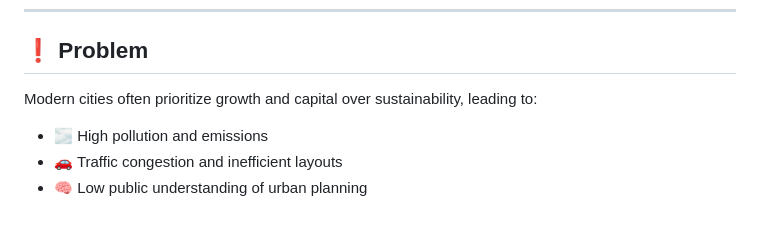
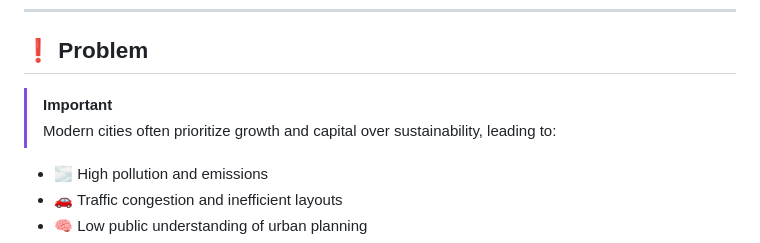
Before and after one commit to owen0404-svg/CIVICSCOPE, a Markdown page: README.md, the part around the change. GitHub-like rendering; blank space fills up the shorter version.

```diff
--- a/README.md
+++ b/README.md
@@ -71,8 +71,8 @@ data-driven simulation with accessible 3D visualization.
 ---
 
 ## ❗ Problem
-
-Modern cities often prioritize growth and capital over sustainability, leading to:
+> [!IMPORTANT]
+> Modern cities often prioritize growth and capital over sustainability, leading to:
 
 - 🌫️ High pollution and emissions
 - 🚗 Traffic congestion and inefficient layouts
```
